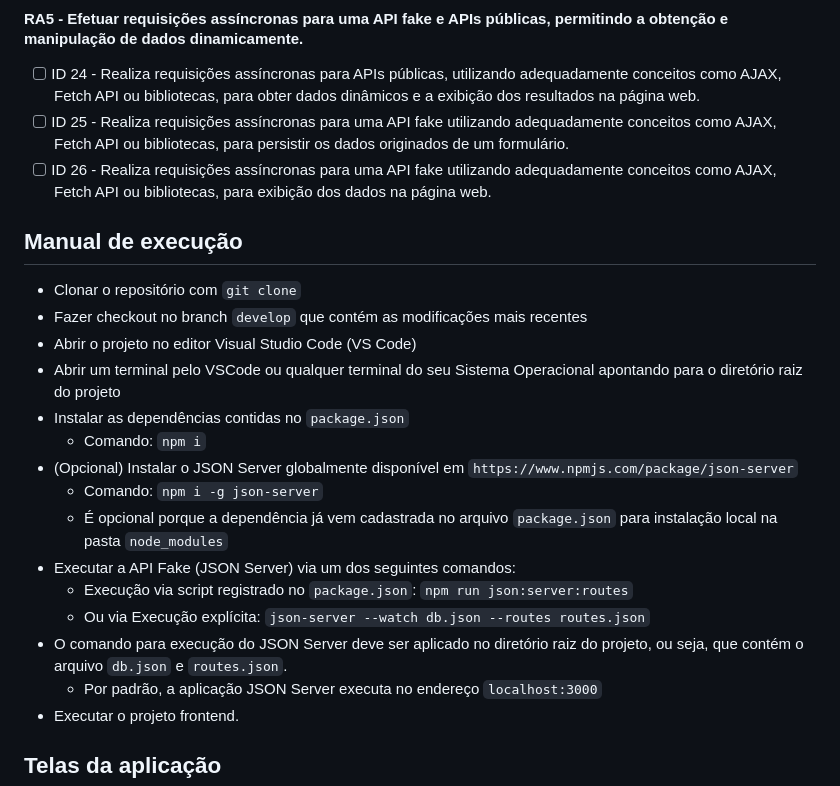
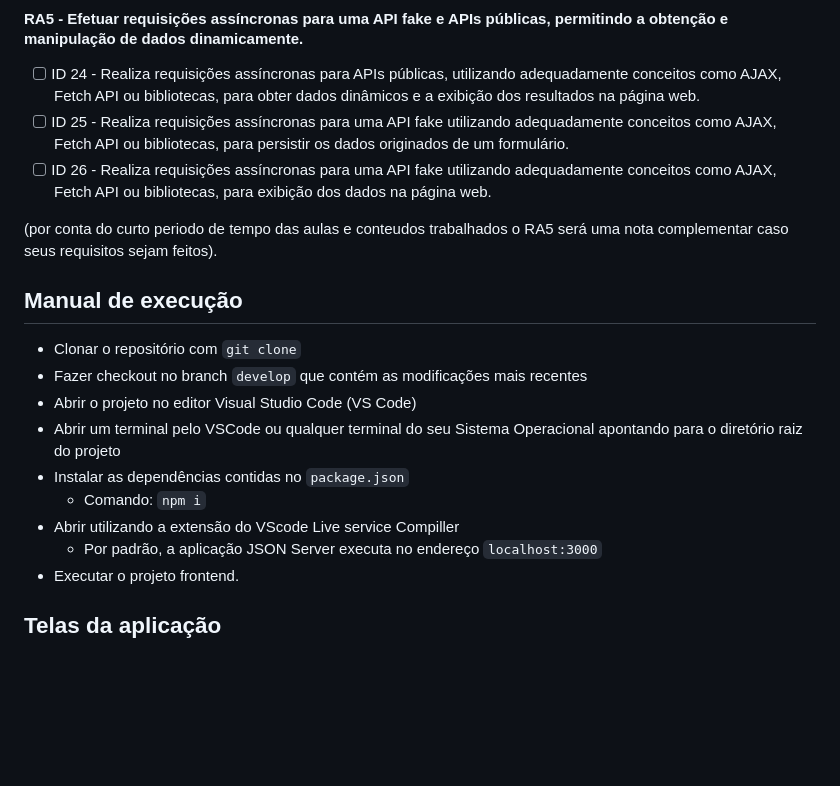
Before and after one commit to LeonardoTosinPR/games4life, a Markdown page: README.md, the part around one of its changes. GitHub-like rendering; blank space fills up the shorter version.

Commit message:
att README.md

```diff
--- a/README.md
+++ b/README.md
@@ -57,6 +57,8 @@ https://github.com/LeonardoTosinPR/avaliacoes-de-jogos
 - [ ] ID 25 - Realiza requisições assíncronas para uma API fake utilizando adequadamente conceitos como AJAX, Fetch API ou bibliotecas, para persistir os dados originados de um formulário.
 - [ ] ID 26 - Realiza requisições assíncronas para uma API fake utilizando adequadamente conceitos como AJAX, Fetch API ou bibliotecas, para exibição dos dados na página web.
 
+(por conta do curto periodo de tempo das aulas e conteudos trabalhados o RA5 será uma nota complementar caso seus requisitos sejam feitos).
+
 ## Manual de execução
 - Clonar o repositório com `git clone`
 - Fazer checkout no branch `develop` que contém as modificações mais recentes
@@ -64,13 +66,7 @@ https://github.com/LeonardoTosinPR/avaliacoes-de-jogos
 - Abrir um terminal pelo VSCode ou qualquer terminal do seu Sistema Operacional apontando para o diretório raiz do projeto
 - Instalar as dependências contidas no `package.json`
   - Comando: `npm i`
-- (Opcional) Instalar o JSON Server globalmente disponível em `https://www.npmjs.com/package/json-server`
-  - Comando: `npm i -g json-server`
-  - É opcional porque a dependência já vem cadastrada no arquivo `package.json` para instalação local na pasta `node_modules`
-- Executar a API Fake (JSON Server) via um dos seguintes comandos:
-  - Execução via script registrado no `package.json`: `npm run json:server:routes`
-  - Ou via Execução explícita: `json-server --watch db.json --routes routes.json`
-- O comando para execução do JSON Server deve ser aplicado no diretório raiz do projeto, ou seja, que contém o arquivo `db.json` e `routes.json`.
+- Abrir utilizando a extensão do VScode Live service Compiller
   - Por padrão, a aplicação JSON Server executa no endereço `localhost:3000`
 - Executar o projeto frontend.
 
```
Also changed, not shown: other parts of README.md (+5 -5 lines).
